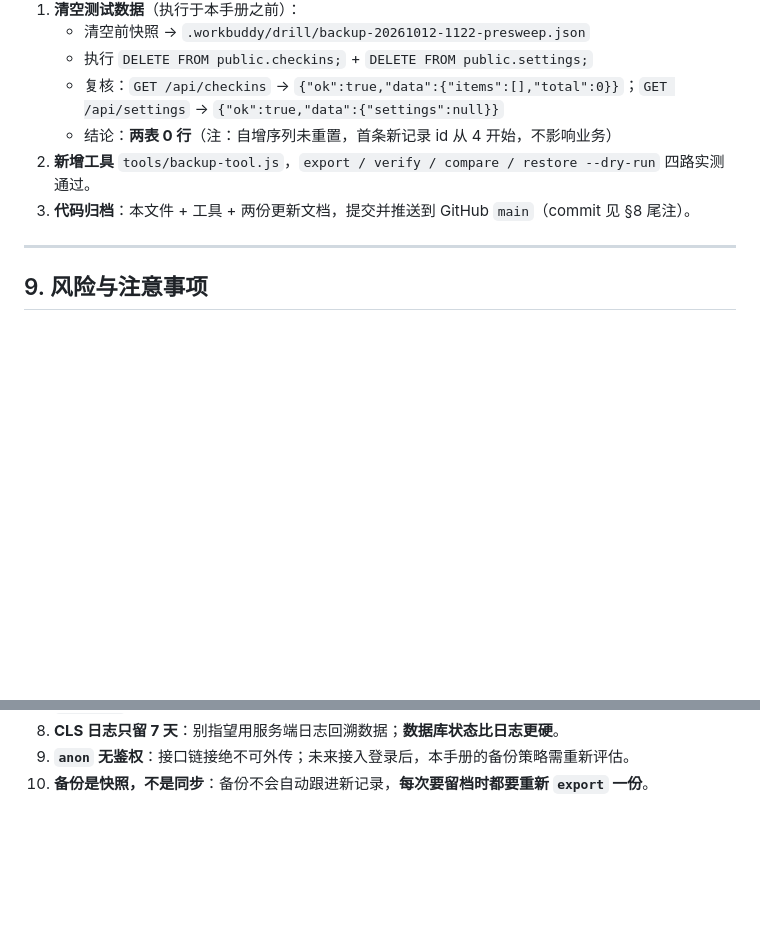
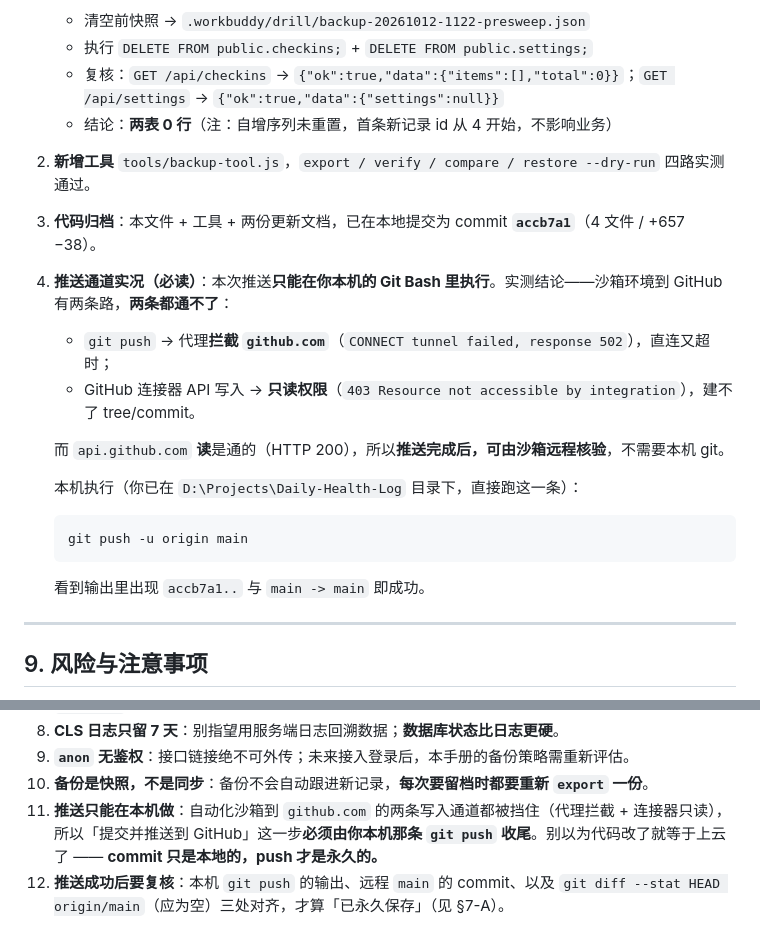
Before and after one commit to Panky-pan/Daily-Health-Log, a Markdown page: BACKUP_AND_ARCHIVE.md, 2 parts joined by grey strips. GitHub-like rendering; blank space fills up the shorter version.

Commit message:
Day 27｜手册补记：推送只能在本机做，并给出推送后复核步骤
改了什么：BACKUP_AND_ARCHIVE.md §8 记录真实 commit 与沙箱推送受限实况；§9 新增两条推送相关注意事项

````diff
--- a/BACKUP_AND_ARCHIVE.md
+++ b/BACKUP_AND_ARCHIVE.md
@@ -218,7 +218,18 @@ node tools/backup-tool.js export --label pre-expiry --out .workbuddy/drill/backu
    - 复核：`GET /api/checkins` → `{"ok":true,"data":{"items":[],"total":0}}`；`GET /api/settings` → `{"ok":true,"data":{"settings":null}}`
    - 结论：**两表 0 行**（注：自增序列未重置，首条新记录 id 从 4 开始，不影响业务）
 2. **新增工具** `tools/backup-tool.js`，`export / verify / compare / restore --dry-run` 四路实测通过。
-3. **代码归档**：本文件 + 工具 + 两份更新文档，提交并推送到 GitHub `main`（commit 见 §8 尾注）。
+3. **代码归档**：本文件 + 工具 + 两份更新文档，已在本地提交为 commit **`accb7a1`**（4 文件 / +657 −38）。
+4. **推送通道实况（必读）**：本次推送**只能在你本机的 Git Bash 里执行**。实测结论——沙箱环境到 GitHub 有两条路，**两条都通不了**：
+   - `git push` → 代理**拦截 `github.com`**（`CONNECT tunnel failed, response 502`），直连又超时；
+   - GitHub 连接器 API 写入 → **只读权限**（`403 Resource not accessible by integration`），建不了 tree/commit。
+
+   而 `api.github.com` **读**是通的（HTTP 200），所以**推送完成后，可由沙箱远程核验**，不需要本机 git。
+
+   本机执行（你已在 `D:\Projects\Daily-Health-Log` 目录下，直接跑这一条）：
+   ```
+   git push -u origin main
+   ```
+   看到输出里出现 `accb7a1..` 与 `main -> main` 即成功。
 
 ---
 
@@ -240,3 +251,5 @@ node tools/backup-tool.js export --label pre-expiry --out .workbuddy/drill/backu
 8. **CLS 日志只留 7 天**：别指望用服务端日志回溯数据；**数据库状态比日志更硬**。
 9. **`anon` 无鉴权**：接口链接绝不可外传；未来接入登录后，本手册的备份策略需重新评估。
 10. **备份是快照，不是同步**：备份不会自动跟进新记录，**每次要留档时都要重新 `export` 一份**。
+11. **推送只能在本机做**：自动化沙箱到 `github.com` 的两条写入通道都被挡住（代理拦截 + 连接器只读），所以「提交并推送到 GitHub」这一步**必须由你本机那条 `git push` 收尾**。别以为代码改了就等于上云了 —— **commit 只是本地的，push 才是永久的。**
+12. **推送成功后要复核**：本机 `git push` 的输出、远程 `main` 的 commit、以及 `git diff --stat HEAD origin/main`（应为空）三处对齐，才算「已永久保存」（见 §7-A）。
````
